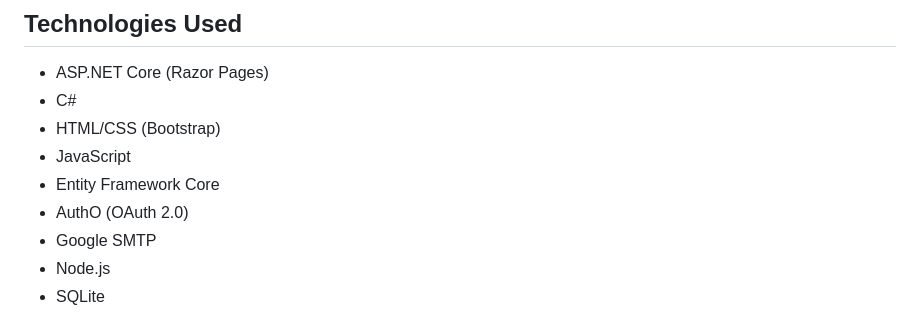
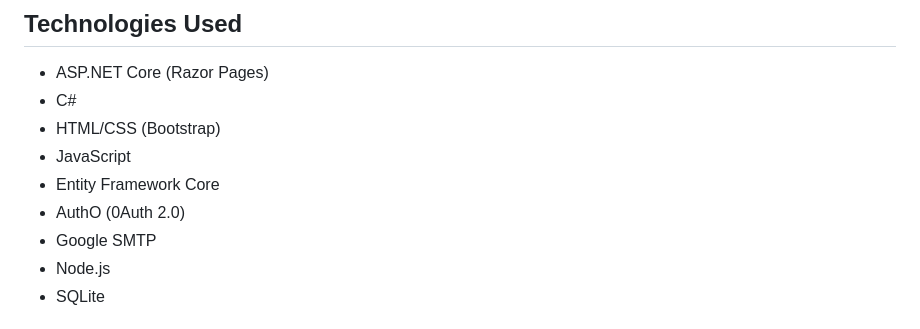
Before and after one commit to rmodis1/modisette, a Markdown page: README.md, the part around the change. GitHub-like rendering.

```diff
--- a/README.md
+++ b/README.md
@@ -43,7 +43,7 @@ This project demonstrates my ability to develop viable solutions for clients by
 - HTML/CSS (Bootstrap)
 - JavaScript
 - Entity Framework Core
-- AuthO (OAuth 2.0)
+- AuthO (0Auth 2.0)
 - Google SMTP
 - Node.js
 - SQLite
```
